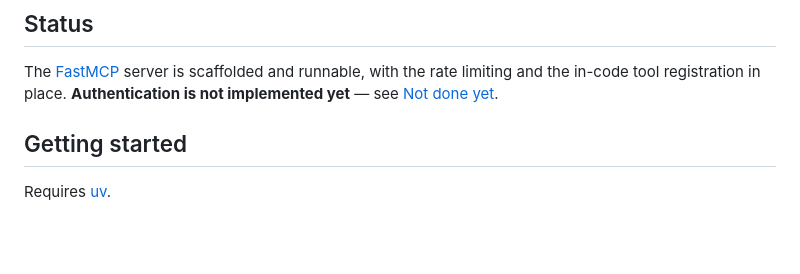
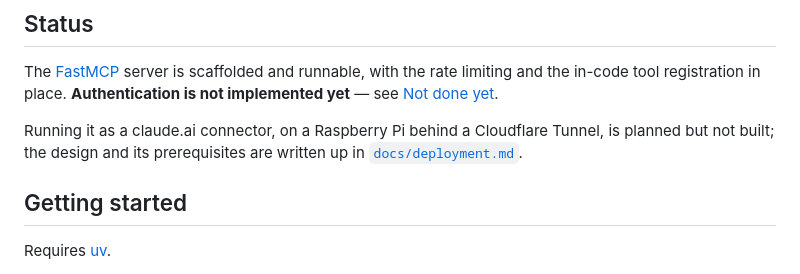
Before and after one commit to amc40/browser-interaction-mcp-poc, a Markdown page: README.md, the part around the change. Rendered like a GitHub page; blank space fills up the shorter version.

```diff
--- a/README.md
+++ b/README.md
@@ -12,6 +12,10 @@ A proof of concept for building an unofficial MCP for a service that I interact
 The [FastMCP](https://gofastmcp.com) server is scaffolded and runnable, with the
 rate limiting and the in-code tool registration in place. **Authentication is not
 implemented yet** — see [Not done yet](#not-done-yet).
+
+Running it as a claude.ai connector, on a Raspberry Pi behind a Cloudflare
+Tunnel, is planned but not built; the design and its prerequisites are written
+up in [`docs/deployment.md`](docs/deployment.md).
 
 ## Getting started
 
```
Also changed, not shown: docs/deployment.md (added, +221 -0 lines).
